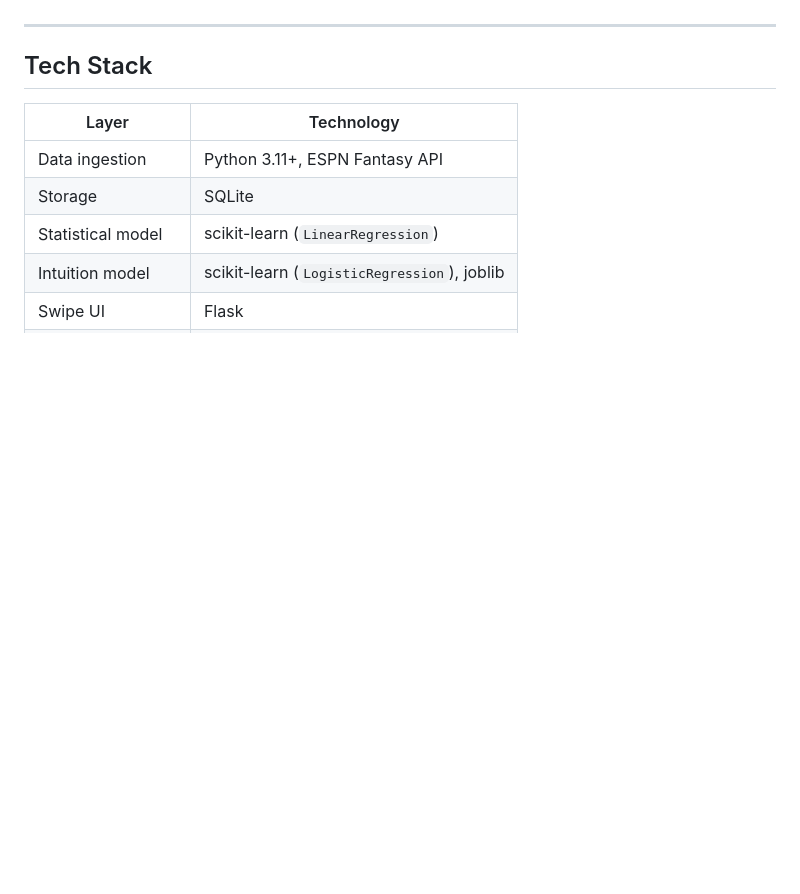
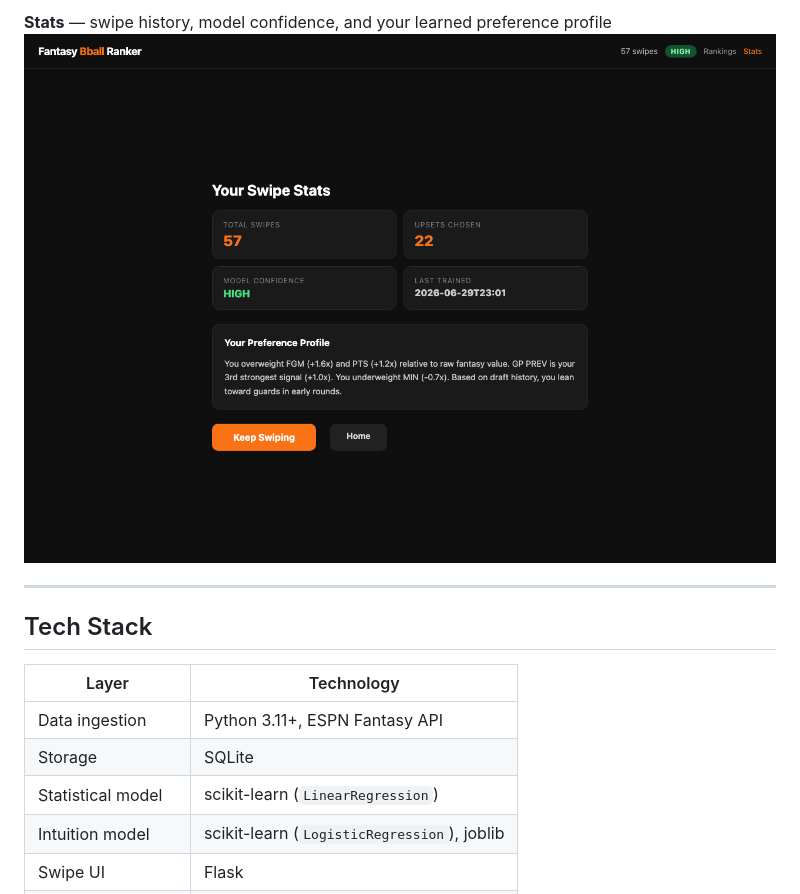
Before and after one commit to tcohenkl/fantasy-bball-ranker, a Markdown page: README.md, the part around one of its changes. Drawn GitHub-style; pictures changed too: screenshots/stats.png (added); blank space fills up the shorter version.

Commit message:
Add frontend screenshots to README

```diff
--- a/README.md
+++ b/README.md
@@ -9,3 +23,5 @@
+**Stats** — swipe history, model confidence, and your learned preference profile
+![Stats](screenshots/stats.png)
 
 ---
 
```
Also changed, not shown: other parts of README.md (+14 -0 lines), screenshots/landing.png (added), screenshots/rankings.png (added), screenshots/swipe.png (added).
